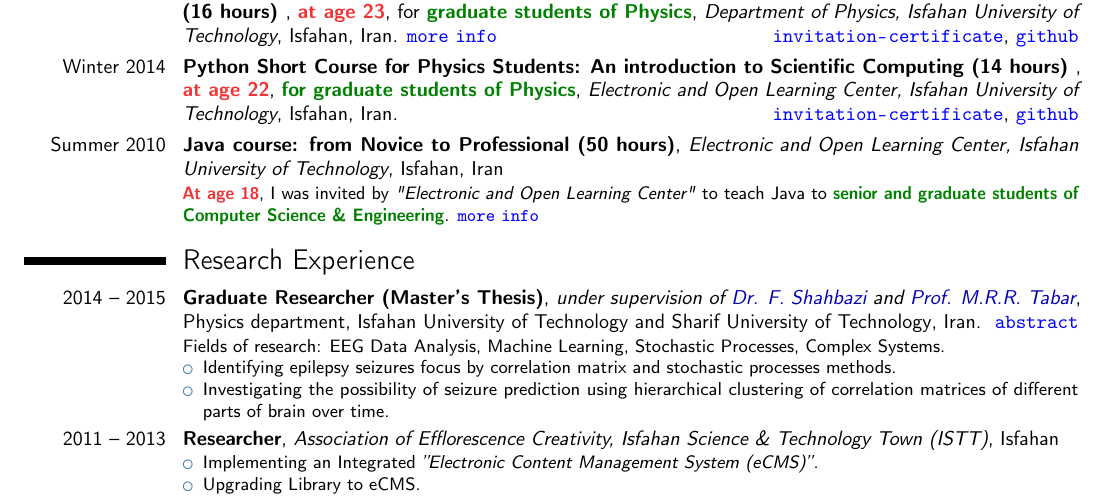
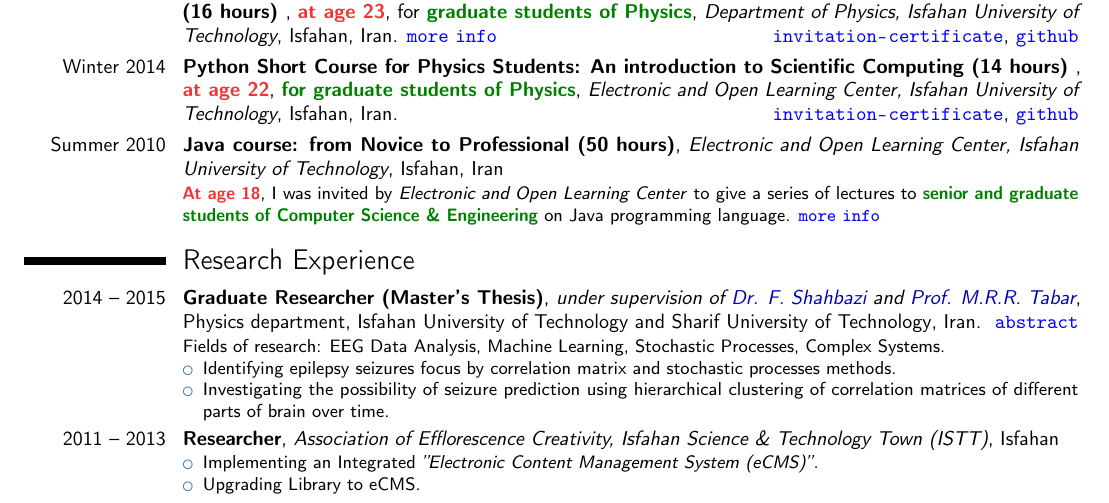
Before and after one commit to mkhm/myModernCV, a LaTeX CV (MojtabaKhodadadi_CV_en.tex): part of page 2 of 3, cut so that both start at the same text. Compiled offline with pdfLaTeX.

Commit message:
Changing java part of Invited Lectures section.

```diff
--- a/MojtabaKhodadadi_CV_en.tex
+++ b/MojtabaKhodadadi_CV_en.tex
@@ -256,8 +256,8 @@ Detailed achievements:%
 }
 
 \cventry{Summer 2010}{Java course: from Novice to Professional (50 hours)}{Electronic and Open Learning Center, Isfahan University of Technology}{Isfahan}{Iran}{ % \hfill \MYhref[cyan]{http://mojtabakhodadadi.physics.iut.ac.ir/content/isfahan-university-technology-iut-teacher-0}{\nolinkurl{link}}
-	\textbf{\color{red} At age 18}, I was invited by \textit{"Electronic and Open Learning Center"}\comment{ and \textit{"IT Center"}} to teach Java to \textbf{\color{refsection}senior and graduate students of Computer Science \& Engineering}.
-	\MYhref[blue]{http://mojtabakhodadadi.physics.iut.ac.ir/content/smart-bandwidth-manager-sbm}{\moreinfo}
+	\textbf{\color{red} At age 18}, I was invited by \textit{Electronic and Open Learning Center}\comment{ and \textit{"IT Center"}} to give a series of lectures to \textbf{\color{refsection}senior and graduate students of Computer Science \& Engineering}\comment{, when I was first year BSc student,} on Java programming language.
+	\MYhref[blue]{http://mojtabakhodadadi.physics.iut.ac.ir/content/isfahan-university-technology-iut-teacher-0}{\moreinfo}
 	%Further informatiom: \MYhref[cyan]{http://mojtabakhodadadi.physics.iut.ac.ir/content/isfahan-university-technology-iut-teacher-0}{\nolinkurl{link}}.
 	%When I was 18 years old, I was invited by \textit{"Electronic and Open Learning Center"} and \textit{"IT Center"} of Isfahan University of Technology to teach 50-hour "Java course: from Novice to Professional" for Senior and Graduate students of Computer Science \& Engineering.
 }
```
Also changed, not shown: MojtabaKhodadadi_CV_en.pdf.
